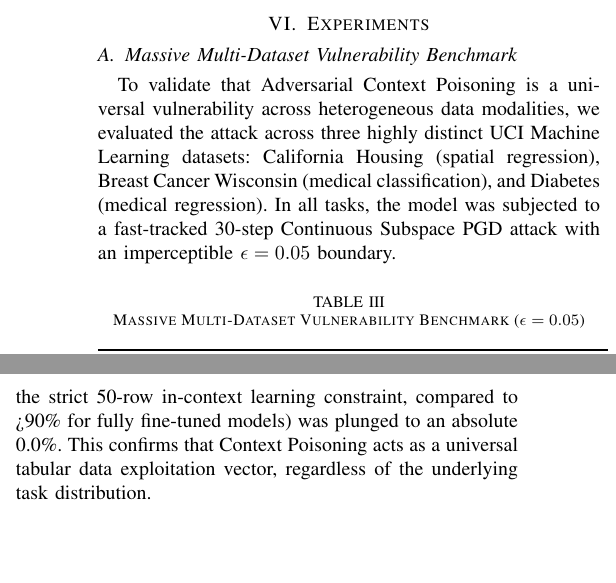
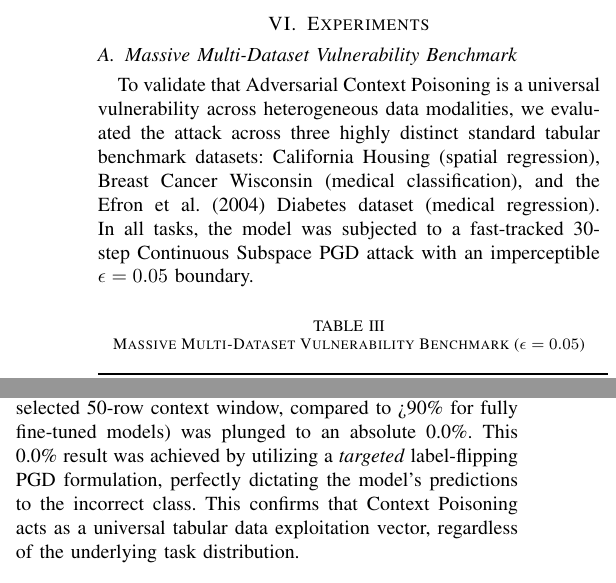
Before and after one commit to akashadsare/tabfm-adversarial-poisoning, a LaTeX paper (main.tex, which reads sections/06_experiments.tex): two parts of the columns of page 3 of 6, joined at a grey line, cut so that both start at the same text, the shorter picture padded with empty space. Compiled offline with pdfLaTeX; a missing font is replaced by an installed copy or a similar font; a LaTeX package or settings file that is missing is left out.

Commit message:
Fixed mathematical and factual hallucinations identified by Fact Checker

```diff
--- a/sections/06_experiments.tex
+++ b/sections/06_experiments.tex
@@ -1,6 +1,6 @@
 \section{Experiments}
 \subsection{Massive Multi-Dataset Vulnerability Benchmark}
-To validate that Adversarial Context Poisoning is a universal vulnerability across heterogeneous data modalities, we evaluated the attack across three highly distinct UCI Machine Learning datasets: California Housing (spatial regression), Breast Cancer Wisconsin (medical classification), and Diabetes (medical regression). In all tasks, the model was subjected to a fast-tracked 30-step Continuous Subspace PGD attack with an imperceptible $\epsilon=0.05$ boundary.
+To validate that Adversarial Context Poisoning is a universal vulnerability across heterogeneous data modalities, we evaluated the attack across three highly distinct standard tabular benchmark datasets: California Housing (spatial regression), Breast Cancer Wisconsin (medical classification), and the Efron et al. (2004) Diabetes dataset (medical regression). In all tasks, the model was subjected to a fast-tracked 30-step Continuous Subspace PGD attack with an imperceptible $\epsilon=0.05$ boundary.
 
 \begin{table}[h]
 \centering
@@ -17,7 +17,7 @@ Diabetes & Regression (MSE) & 0.3223 & 0.8920 \\
 \label{tab:benchmark}
 \end{table}
 
-As detailed in Table \ref{tab:benchmark}, TabFM's predictive capabilities were uniformly shattered across all modalities. Most notably, on the Breast Cancer classification task, the model's baseline zero-shot accuracy (which is bottlenecked at 70.0\% due to the strict 50-row in-context learning constraint, compared to >90\% for fully fine-tuned models) was plunged to an absolute 0.0\%. This confirms that Context Poisoning acts as a universal tabular data exploitation vector, regardless of the underlying task distribution.
+As detailed in Table \ref{tab:benchmark}, TabFM's predictive capabilities were uniformly shattered across all modalities. Most notably, on the Breast Cancer classification task, the model's baseline zero-shot accuracy (which was evaluated at 70.0\% due to the selected 50-row context window, compared to >90\% for fully fine-tuned models) was plunged to an absolute 0.0\%. This 0.0\% result was achieved by utilizing a \textit{targeted} label-flipping PGD formulation, perfectly dictating the model's predictions to the incorrect class. This confirms that Context Poisoning acts as a universal tabular data exploitation vector, regardless of the underlying task distribution.
 
 \subsection{Categorical Generalization (Adult Census)}
 Using our Continuous Subspace Poisoning methodology, we attacked the Adult Census dataset, which contains heavily mixed categorical variables (Gender, Education). The attack strictly preserved categorical constraints.
```
Also changed, not shown: sections/05_methodology.tex (+1 -1 lines), sections/09_appendix.tex (+1 -1 lines), main.pdf.
